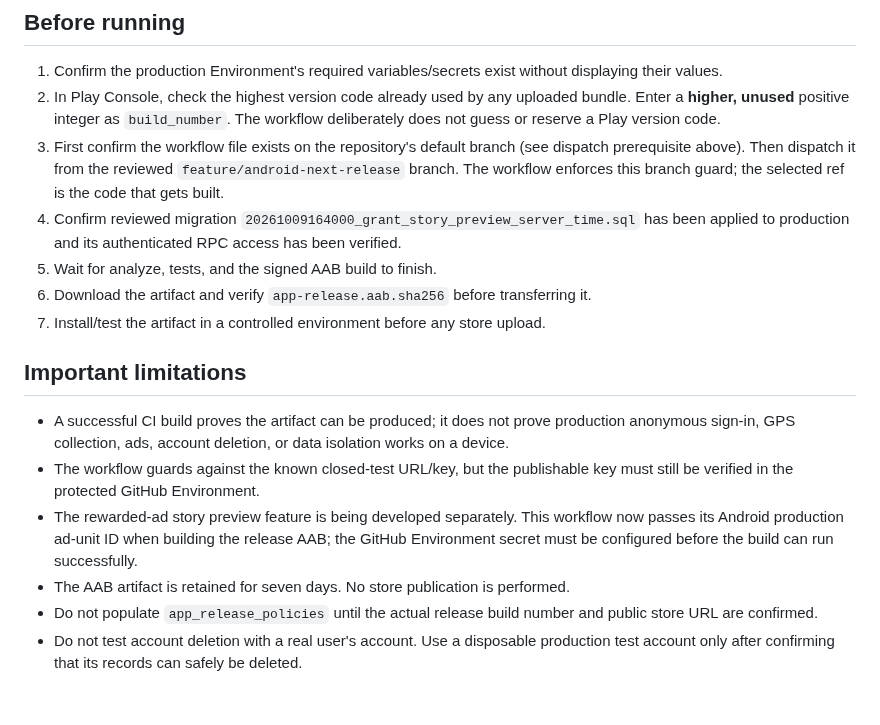
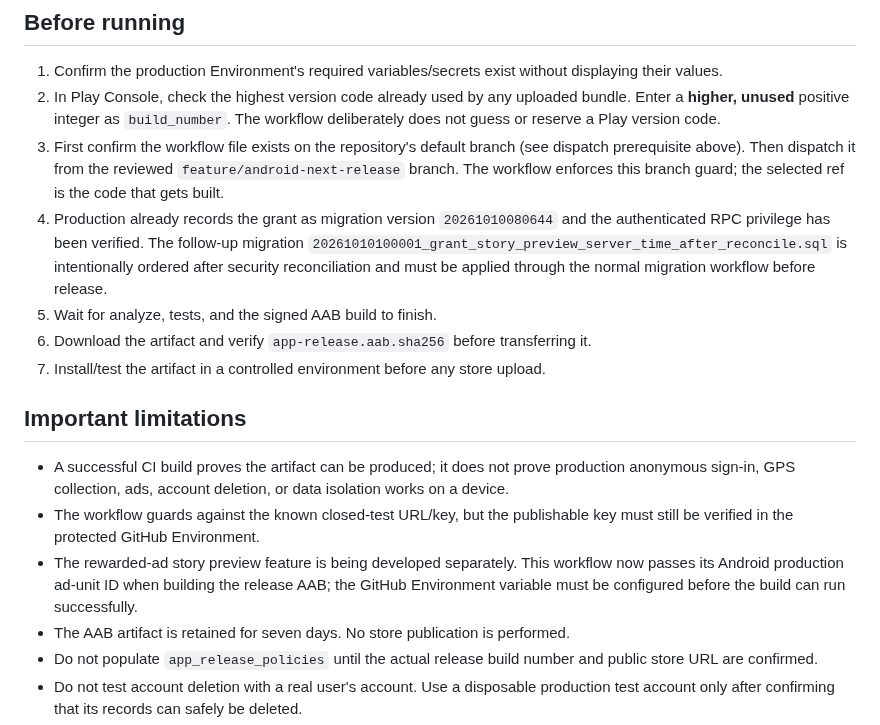
Before and after one commit to rainbowwing0603-blip/seichi_quest, a Markdown page: docs/production-android-build.md, the part around the change. Rendered like a GitHub page; blank space fills up the shorter version.

Commit message:
docs: record production grant verification and migration ordering

```diff
--- a/docs/production-android-build.md
+++ b/docs/production-android-build.md
@@ -26,7 +26,7 @@ Do not add a service-account publishing credential to this workflow. It intentio
 1. Confirm the production Environment's required variables/secrets exist without displaying their values.
 2. In Play Console, check the highest version code already used by any uploaded bundle. Enter a **higher, unused** positive integer as `build_number`. The workflow deliberately does not guess or reserve a Play version code.
 3. First confirm the workflow file exists on the repository's default branch (see dispatch prerequisite above). Then dispatch it from the reviewed `feature/android-next-release` branch. The workflow enforces this branch guard; the selected ref is the code that gets built.
-4. Confirm reviewed migration `20261009164000_grant_story_preview_server_time.sql` has been applied to production and its authenticated RPC access has been verified.
+4. Production already records the grant as migration version `20261010080644` and the authenticated RPC privilege has been verified. The follow-up migration `20261010100001_grant_story_preview_server_time_after_reconcile.sql` is intentionally ordered after security reconciliation and must be applied through the normal migration workflow before release.
 5. Wait for analyze, tests, and the signed AAB build to finish.
 6. Download the artifact and verify `app-release.aab.sha256` before transferring it.
 7. Install/test the artifact in a controlled environment before any store upload.
@@ -35,7 +35,7 @@ Do not add a service-account publishing credential to this workflow. It intentio
 
 - A successful CI build proves the artifact can be produced; it does not prove production anonymous sign-in, GPS collection, ads, account deletion, or data isolation works on a device.
 - The workflow guards against the known closed-test URL/key, but the publishable key must still be verified in the protected GitHub Environment.
-- The rewarded-ad story preview feature is being developed separately. This workflow now passes its Android production ad-unit ID when building the release AAB; the GitHub Environment secret must be configured before the build can run successfully.
+- The rewarded-ad story preview feature is being developed separately. This workflow now passes its Android production ad-unit ID when building the release AAB; the GitHub Environment variable must be configured before the build can run successfully.
 - The AAB artifact is retained for seven days. No store publication is performed.
 - Do not populate `app_release_policies` until the actual release build number and public store URL are confirmed.
 - Do not test account deletion with a real user's account. Use a disposable production test account only after confirming that its records can safely be deleted.
```
